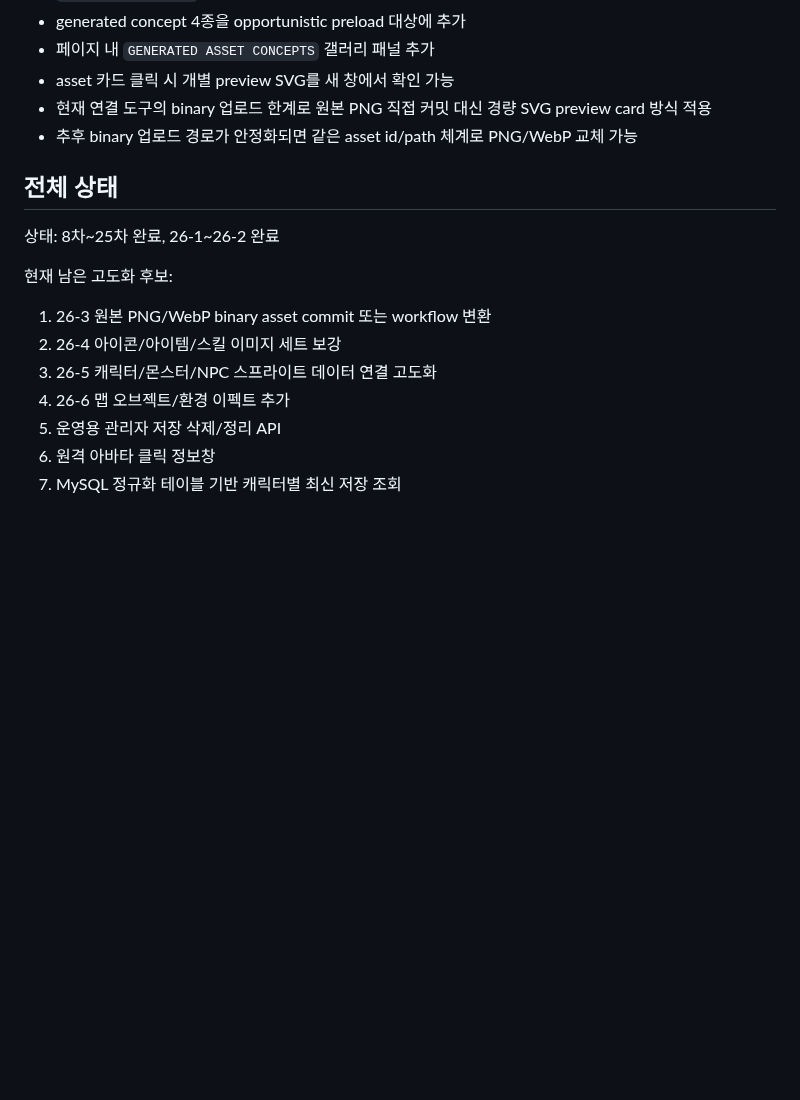
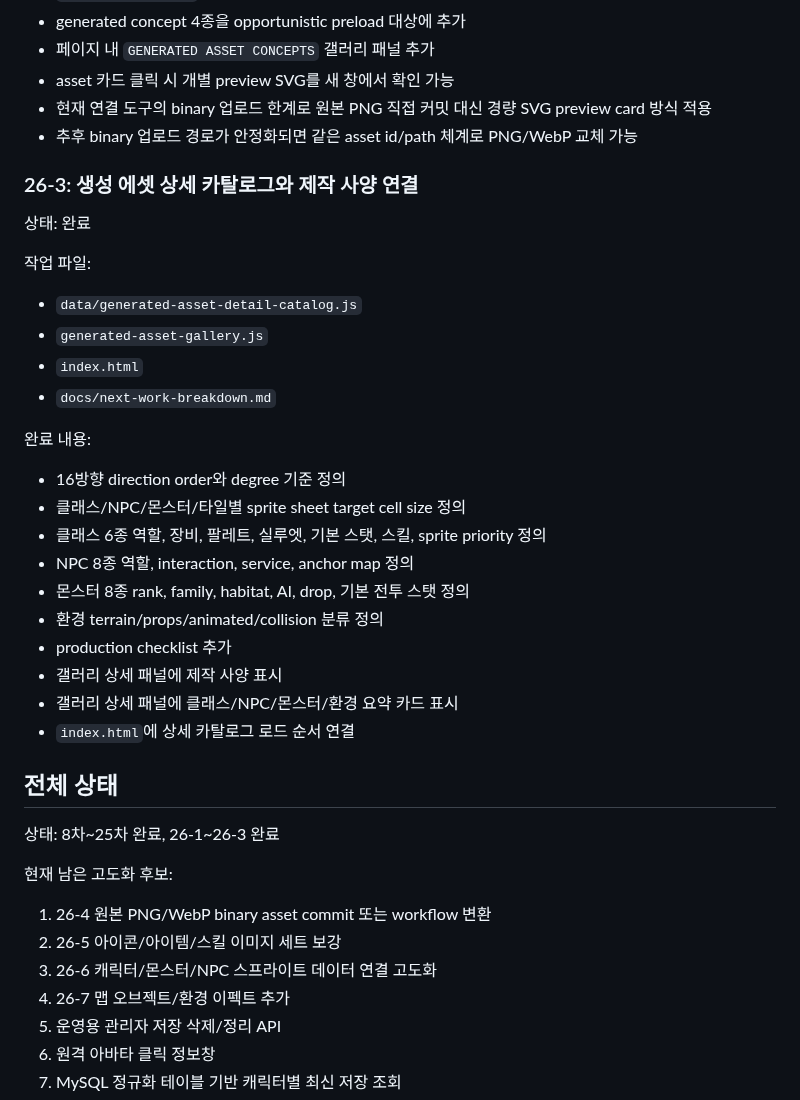
Before and after one commit to ydhappy/ydh_, a Markdown page: docs/next-work-breakdown.md, the part around the change. Drawn GitHub-style; blank space fills up the shorter version.

Commit message:
Document generated asset detail catalog phase

```diff
--- a/docs/next-work-breakdown.md
+++ b/docs/next-work-breakdown.md
@@ -89,16 +89,40 @@
 - 현재 연결 도구의 binary 업로드 한계로 원본 PNG 직접 커밋 대신 경량 SVG preview card 방식 적용
 - 추후 binary 업로드 경로가 안정화되면 같은 asset id/path 체계로 PNG/WebP 교체 가능
 
+### 26-3: 생성 에셋 상세 카탈로그와 제작 사양 연결
+
+상태: 완료
+
+작업 파일:
+
+- `data/generated-asset-detail-catalog.js`
+- `generated-asset-gallery.js`
+- `index.html`
+- `docs/next-work-breakdown.md`
+
+완료 내용:
+
+- 16방향 direction order와 degree 기준 정의
+- 클래스/NPC/몬스터/타일별 sprite sheet target cell size 정의
+- 클래스 6종 역할, 장비, 팔레트, 실루엣, 기본 스탯, 스킬, sprite priority 정의
+- NPC 8종 역할, interaction, service, anchor map 정의
+- 몬스터 8종 rank, family, habitat, AI, drop, 기본 전투 스탯 정의
+- 환경 terrain/props/animated/collision 분류 정의
+- production checklist 추가
+- 갤러리 상세 패널에 제작 사양 표시
+- 갤러리 상세 패널에 클래스/NPC/몬스터/환경 요약 카드 표시
+- `index.html`에 상세 카탈로그 로드 순서 연결
+
 ## 전체 상태
 
-상태: 8차~25차 완료, 26-1~26-2 완료
+상태: 8차~25차 완료, 26-1~26-3 완료
 
 현재 남은 고도화 후보:
 
-1. 26-3 원본 PNG/WebP binary asset commit 또는 workflow 변환
-2. 26-4 아이콘/아이템/스킬 이미지 세트 보강
-3. 26-5 캐릭터/몬스터/NPC 스프라이트 데이터 연결 고도화
-4. 26-6 맵 오브젝트/환경 이펙트 추가
+1. 26-4 원본 PNG/WebP binary asset commit 또는 workflow 변환
+2. 26-5 아이콘/아이템/스킬 이미지 세트 보강
+3. 26-6 캐릭터/몬스터/NPC 스프라이트 데이터 연결 고도화
+4. 26-7 맵 오브젝트/환경 이펙트 추가
 5. 운영용 관리자 저장 삭제/정리 API
 6. 원격 아바타 클릭 정보창
 7. MySQL 정규화 테이블 기반 캐릭터별 최신 저장 조회
```
